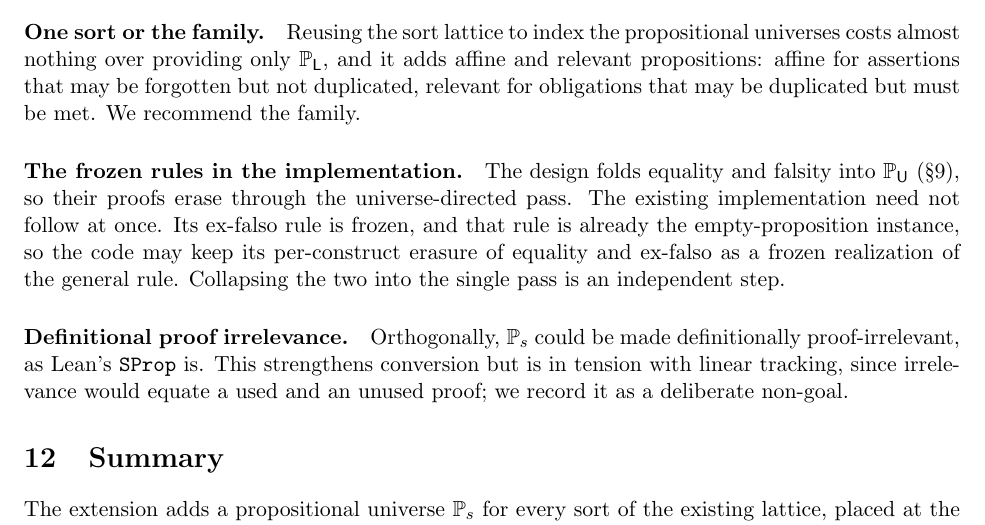
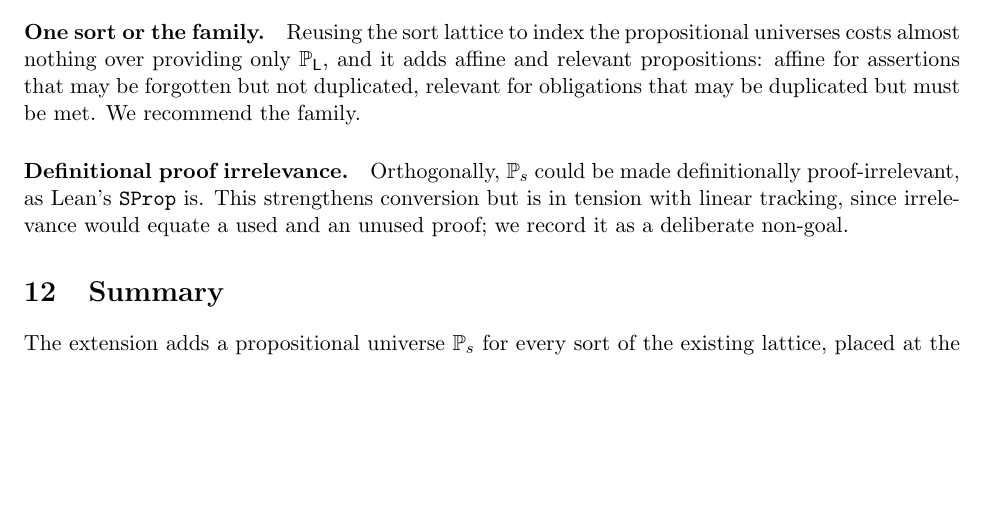
Before and after one commit to qcfu-bu/SStructTT, a LaTeX paper (docs/lprop.tex): part of page 14 of 15, cut so that both start at the same text, the shorter picture padded with empty space. Compiled offline with pdfLaTeX.

Commit message:
update notes

```diff
--- a/docs/lprop.tex
+++ b/docs/lprop.tex
@@ -908,14 +908,6 @@ propositions: affine for assertions that may be forgotten but not duplicated,
 relevant for obligations that may be duplicated but must be met. We recommend the
 family.
 
-\paragraph{The frozen rules in the implementation.}
-The design folds equality and falsity into $\Prop{\mathsf{U}}$
-(\S\ref{sec:examples}), so their proofs erase through the universe-directed pass.
-The existing implementation need not follow at once. Its ex-falso rule is frozen,
-and that rule is already the empty-proposition instance, so the code may keep its
-per-construct erasure of equality and ex-falso as a frozen realization of the
-general rule. Collapsing the two into the single pass is an independent step.
-
 \paragraph{Definitional proof irrelevance.}
 Orthogonally, $\Prop{s}$ could be made definitionally proof-irrelevant, as Lean's
 \texttt{SProp} is. This strengthens conversion but is in tension with linear
```
Also changed, not shown: docs/lprop.pdf.
